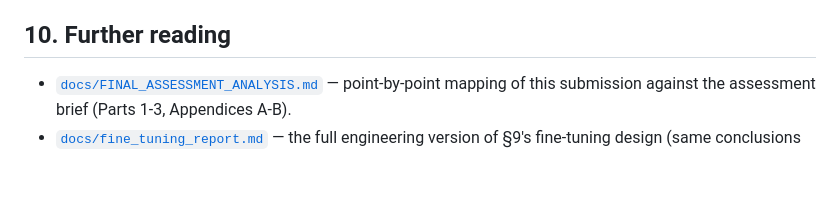
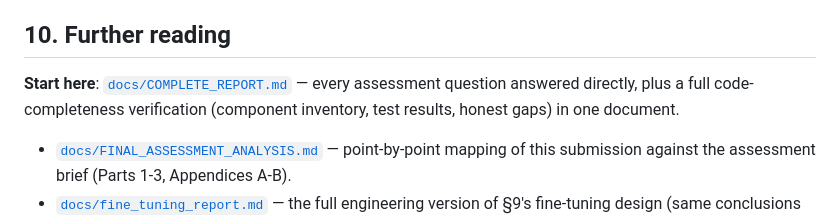
Before and after one commit to sagarsy2050/minisense, a Markdown page: README.md, the part around the change. Rendered like a GitHub page; blank space fills up the shorter version.

```diff
--- a/README.md
+++ b/README.md
@@ -334,6 +334,8 @@ drift crosses a threshold rather than on a fixed calendar.
 
 ## 10. Further reading
 
+**Start here**: [`docs/COMPLETE_REPORT.md`](docs/COMPLETE_REPORT.md) — every assessment question answered directly, plus a full code-completeness verification (component inventory, test results, honest gaps) in one document.
+
 - [`docs/FINAL_ASSESSMENT_ANALYSIS.md`](docs/FINAL_ASSESSMENT_ANALYSIS.md) — point-by-point mapping of this submission against the assessment brief (Parts 1-3, Appendices A-B).
 - [`docs/fine_tuning_report.md`](docs/fine_tuning_report.md) — the full engineering version of §9's fine-tuning design (same conclusions as the 421-word README answer, with reasoning and trade-offs spelled out; not word-limited).
 - [`docs/SUBMISSION_REVIEW.md`](docs/SUBMISSION_REVIEW.md) — from-source technical review: architecture, real execution traces, design decisions, gaps, compliance matrix.
```
Also changed, not shown: docs/COMPLETE_REPORT.md (added, +313 -0 lines).
